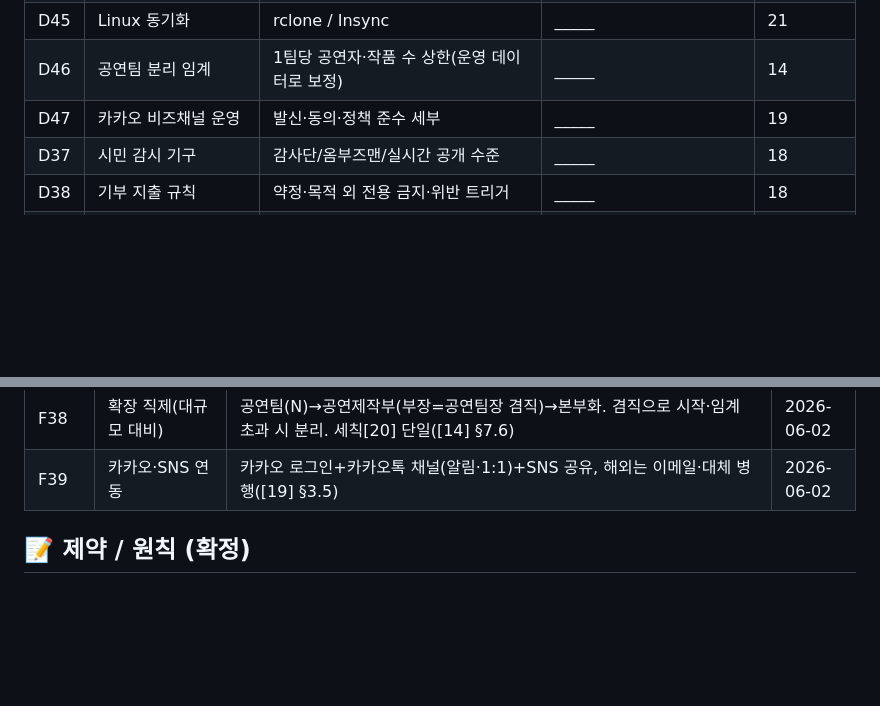
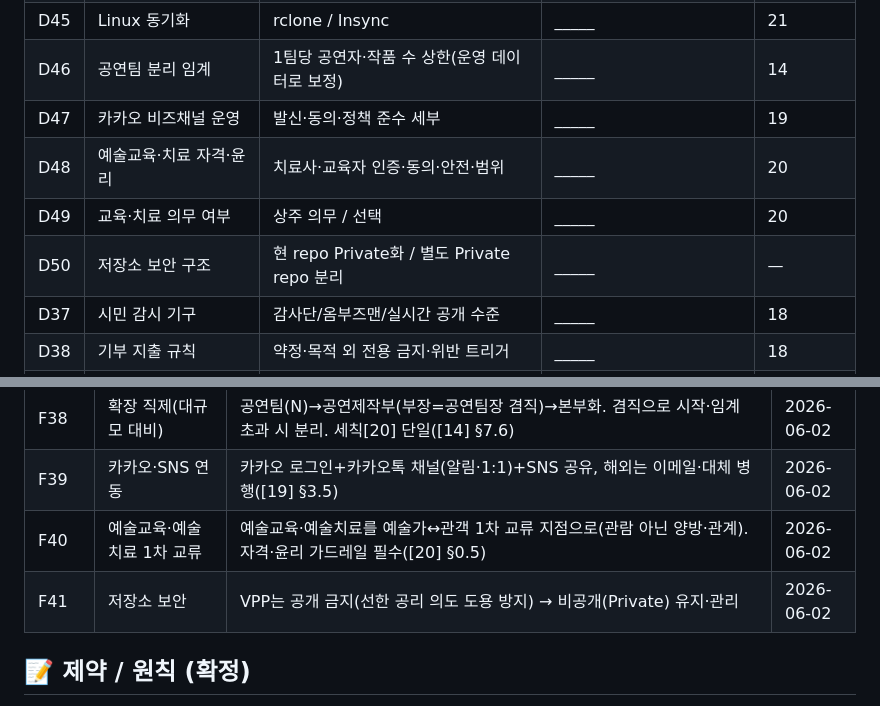
Before and after one commit to leeoutheater/Double-Anchors_Landing-Page, a Markdown page: virtual-performance-platform/DECISIONS.md, 2 parts joined by grey strips. GitHub-like rendering; blank space fills up the shorter version.

```diff
--- a/virtual-performance-platform/DECISIONS.md
+++ b/virtual-performance-platform/DECISIONS.md
@@ -48,6 +48,9 @@
 | D45 | Linux 동기화 | rclone / Insync | _____ | 21 |
 | D46 | 공연팀 분리 임계 | 1팀당 공연자·작품 수 상한(운영 데이터로 보정) | _____ | 14 |
 | D47 | 카카오 비즈채널 운영 | 발신·동의·정책 준수 세부 | _____ | 19 |
+| D48 | 예술교육·치료 자격·윤리 | 치료사·교육자 인증·동의·안전·범위 | _____ | 20 |
+| D49 | 교육·치료 의무 여부 | 상주 의무 / 선택 | _____ | 20 |
+| D50 | 저장소 보안 구조 | 현 repo Private화 / 별도 Private repo 분리 | _____ | — |
 | D37 | 시민 감시 기구 | 감사단/옴부즈맨/실시간 공개 수준 | _____ | 18 |
 | D38 | 기부 지출 규칙 | 약정·목적 외 전용 금지·위반 트리거 | _____ | 18 |
 | D30 | 기부 모델 구조 | 정기/일시·세제·매칭펀드·기부자 권리·투명 보고 | 부분 ✅ F23(매칭펀드)·세부 잔여 | 05, 14 |
@@ -99,6 +102,8 @@
 | F37 | 크로스-OS 데이터 허브 | 텍스트=GitHub, 대용량 자산=Google Drive 허브, 맥락=Git+Drive 미러. Win/Mac=Drive Desktop·Linux=rclone([21]) | 2026-06-02 |
 | F38 | 확장 직제(대규모 대비) | 공연팀(N)→공연제작부(부장=공연팀장 겸직)→본부화. 겸직으로 시작·임계 초과 시 분리. 세칙[20] 단일([14] §7.6) | 2026-06-02 |
 | F39 | 카카오·SNS 연동 | 카카오 로그인+카카오톡 채널(알림·1:1)+SNS 공유, 해외는 이메일·대체 병행([19] §3.5) | 2026-06-02 |
+| F40 | 예술교육·예술치료 1차 교류 | 예술교육·예술치료를 예술가↔관객 1차 교류 지점으로(관람 아닌 양방·관계). 자격·윤리 가드레일 필수([20] §0.5) | 2026-06-02 |
+| F41 | 저장소 보안 | VPP는 공개 금지(선한 공리 의도 도용 방지) → 비공개(Private) 유지·관리 | 2026-06-02 |
 
 ## 📝 제약 / 원칙 (확정)
 
```
Also changed, not shown: virtual-performance-platform/docs/20-공연자운영방식.md (+13 -0 lines), virtual-performance-platform/reports/개별의견_공연팀장_예술교육치료_2026-06-02.md (added, +45 -0 lines).
